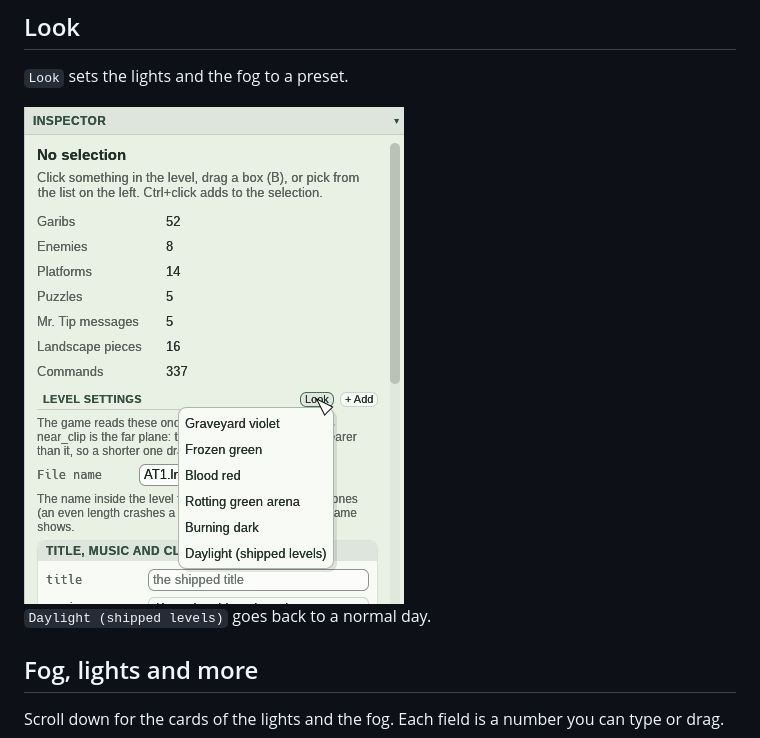
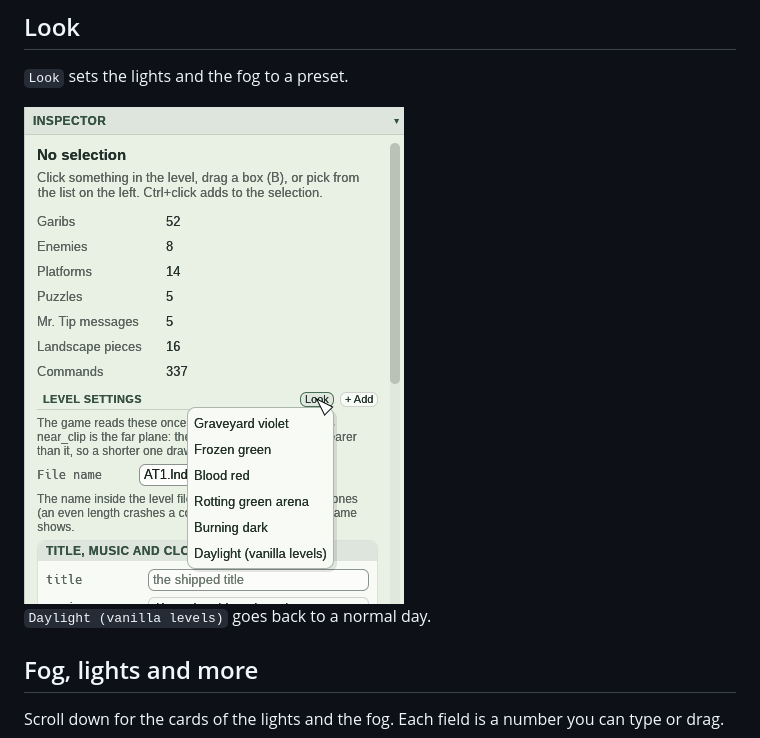
Before and after one commit to Eddie-Lack/Glovebox, a Markdown page: docs/guide/Level-settings.md, the part around the change. Rendered like a GitHub page; pictures changed too: docs/guide/img/level-settings-look.png.

Commit message:
Look menu: Daylight (vanilla levels)

```diff
--- a/docs/guide/Level-settings.md
+++ b/docs/guide/Level-settings.md
@@ -24,7 +24,7 @@ Note: if you set it to boot straight into the level (`boot here`, `Test level`),
 
 <img src="img/level-settings-look.png" alt="The Look menu: Graveyard violet, Frozen green, Blood red, Rotting green arena, Burning dark, Daylight" width="380">
 
-`Daylight (shipped levels)` goes back to a normal day.
+`Daylight (vanilla levels)` goes back to a normal day.
 
 ## Fog, lights and more
 
```
Also changed, not shown: 1 other file.
